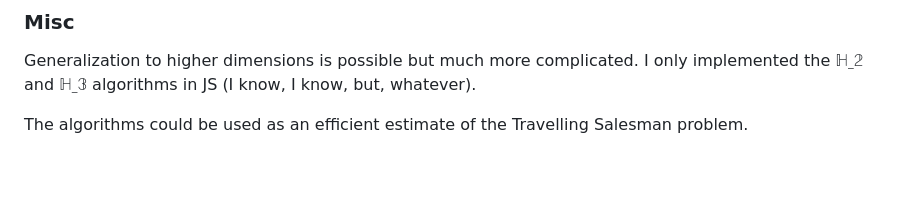
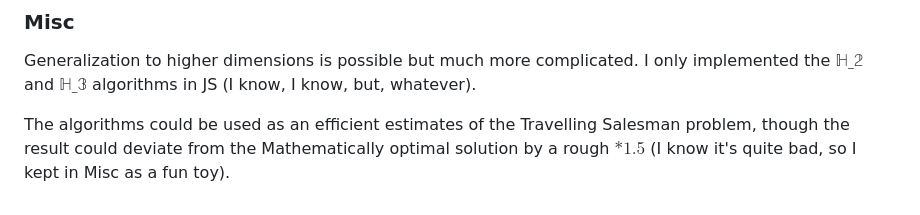
Before and after one commit to wavim/hilbert-sort, a Markdown page: README.md, the part around the change. Rendered like a GitHub page; blank space fills up the shorter version.

```diff
--- a/README.md
+++ b/README.md
@@ -94,4 +94,4 @@ Due to the heavy use of recursion, asynchronous operations are used to spread co
 
 Generalization to higher dimensions is possible but much more complicated. I only implemented the $\mathbb{H\_2}$ and $\mathbb{H\_3}$ algorithms in JS (I know, I know, but, whatever).
 
-The algorithms could be used as an efficient estimate of the Travelling Salesman problem.
+The algorithms could be used as an efficient estimates of the Travelling Salesman problem, though the result could deviate from the Mathematically optimal solution by a rough $*1.5$ (I know it's quite bad, so I kept in Misc as a fun toy).
```
